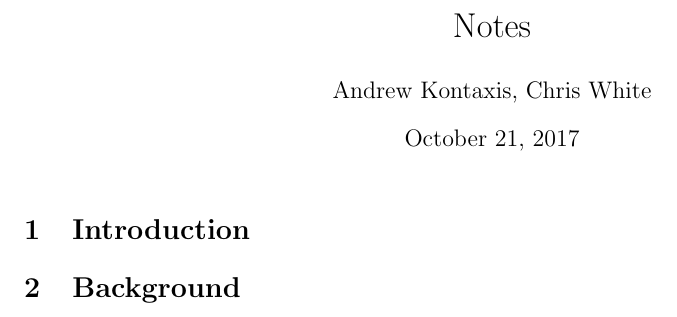
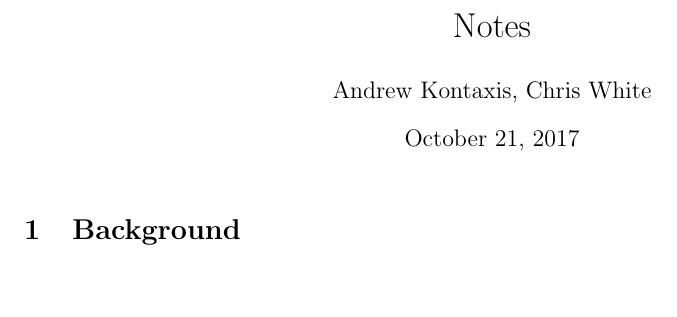
Before and after one commit to cicdw/gmefvi, a LaTeX document (notes.tex): part of the page, cut so that both start at the same text, the shorter picture padded with empty space. Compiled offline with pdfLaTeX.

Commit message:
update outline

```diff
--- a/notes.tex
+++ b/notes.tex
@@ -52,8 +52,9 @@
 \begin{document}
 \maketitle
 
-\section{Introduction}
 \section{Background}
+%include{graphical-model-defs}
+%include{hamm-cliff-theorem}
 %include{sum-product}
 %include{max-product}
 %include{aff-prop}
```
